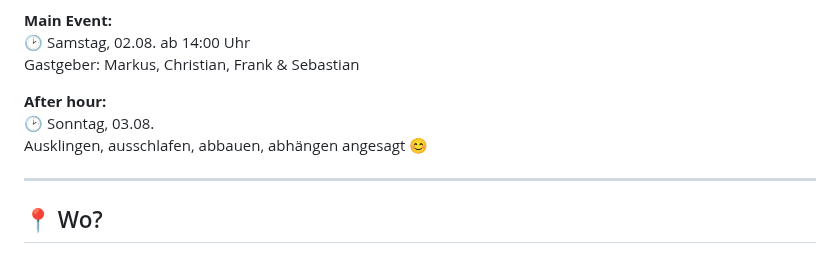
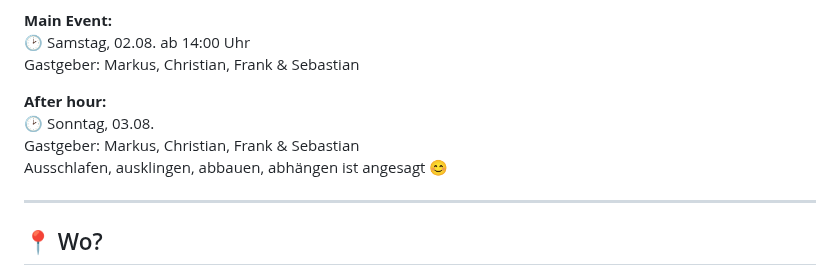
Before and after one commit to Squint5471/PartyFAQ, a Markdown page: README.md, the part around the change. Rendered like a GitHub page.

```diff
--- a/README.md
+++ b/README.md
@@ -18,7 +18,8 @@ Gastgeber: Markus, Christian, Frank & Sebastian
 
 **After hour:**
 🕑 Sonntag, 03.08.
-Ausklingen, ausschlafen, abbauen, abhängen angesagt 😊
+Gastgeber: Markus, Christian, Frank & Sebastian
+Ausschlafen, ausklingen, abbauen, abhängen ist angesagt 😊
 
 ---
 
```
